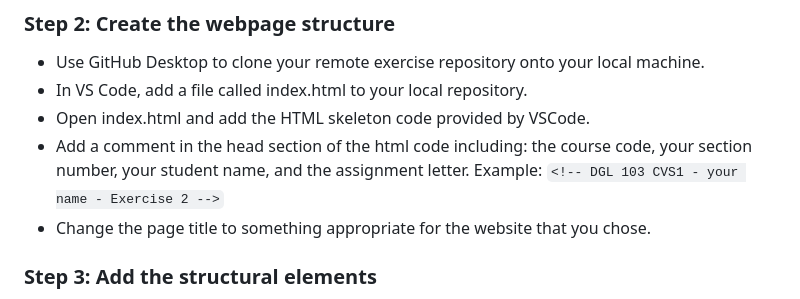
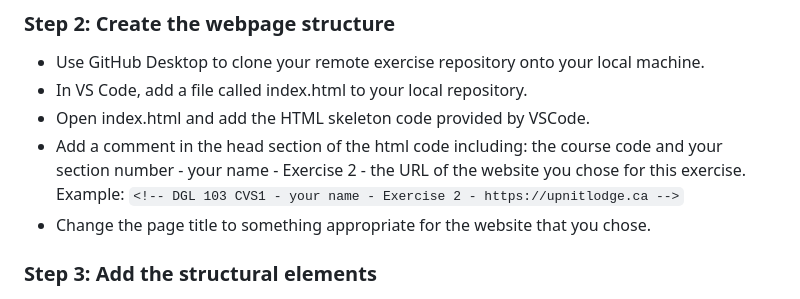
Before and after one commit to nic-dgl103/Exercise-2---HTML-Page, a Markdown page: README.md, the part around the change. Drawn GitHub-style.

```diff
--- a/README.md
+++ b/README.md
@@ -14,8 +14,8 @@ Browse the internet to find a simple brochure website. A brochure website is a w
 * Use GitHub Desktop to clone your remote exercise repository onto your local machine.
 * In VS Code, add a file called index.html to your local repository.
 * Open index.html and add the HTML skeleton code provided by VSCode.
-* Add a comment in the head section of the html code including: the course code, your section number, your student name, and the assignment letter. Example:
-`<!-- DGL 103 CVS1 - your name - Exercise 2 -->`
+* Add a comment in the head section of the html code including: the course code and your section number - your name - Exercise 2 - the URL of the website you chose for this exercise. Example:
+`<!-- DGL 103 CVS1 - your name - Exercise 2 - https://upnitlodge.ca -->`
 * Change the page title to something appropriate for the website that you chose.
 ### Step 3: Add the structural elements
 Code the structural organization of the content. You don't need to include all the structural elements but you should use at least 7 of them.
```
